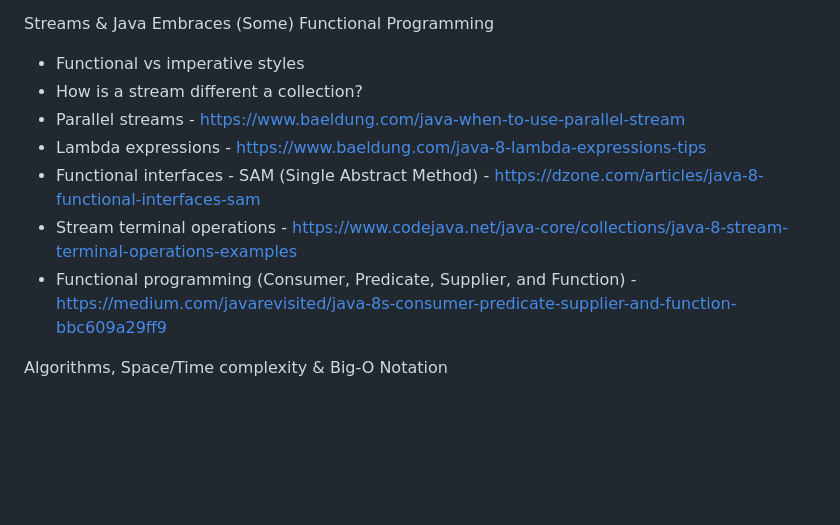
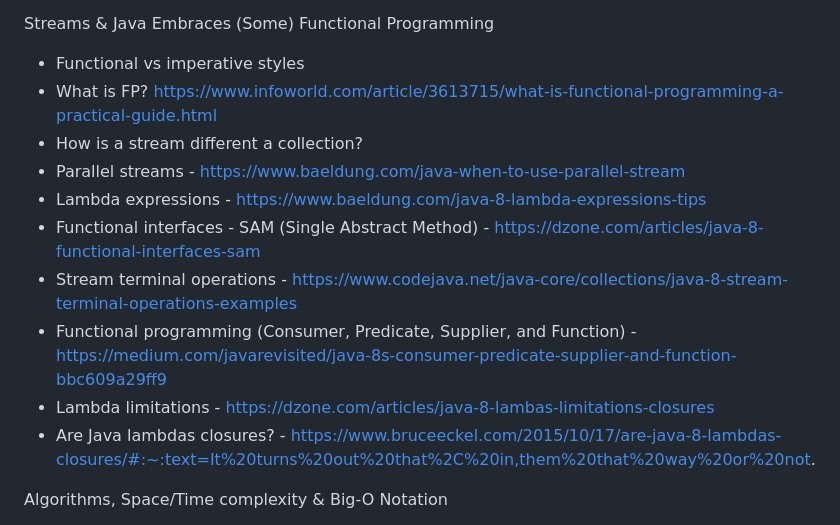
Before and after one commit to jfinancial/cheatsheets, a Markdown page: java/Java_Developer_RoadMap.md, the part around the change. Rendered like a GitHub page; blank space fills up the shorter version.

```diff
--- a/java/Java_Developer_RoadMap.md
+++ b/java/Java_Developer_RoadMap.md
@@ -53,12 +53,15 @@ Data Structures
 
 Streams & Java Embraces (Some) Functional Programming
 - Functional vs imperative styles
+- What is FP? https://www.infoworld.com/article/3613715/what-is-functional-programming-a-practical-guide.html
 - How is a stream different a collection?
 - Parallel streams - https://www.baeldung.com/java-when-to-use-parallel-stream
 - Lambda expressions - https://www.baeldung.com/java-8-lambda-expressions-tips
 - Functional interfaces - SAM (Single Abstract Method)  - https://dzone.com/articles/java-8-functional-interfaces-sam
 - Stream terminal operations - https://www.codejava.net/java-core/collections/java-8-stream-terminal-operations-examples
 - Functional programming (Consumer, Predicate, Supplier, and Function) - https://medium.com/javarevisited/java-8s-consumer-predicate-supplier-and-function-bbc609a29ff9
+- Lambda limitations - https://dzone.com/articles/java-8-lambas-limitations-closures
+- Are Java lambdas closures? - https://www.bruceeckel.com/2015/10/17/are-java-8-lambdas-closures/#:~:text=It%20turns%20out%20that%2C%20in,them%20that%20way%20or%20not.
 
 Algorithms, Space/Time complexity & Big-O Notation
 - Quicksort
```
